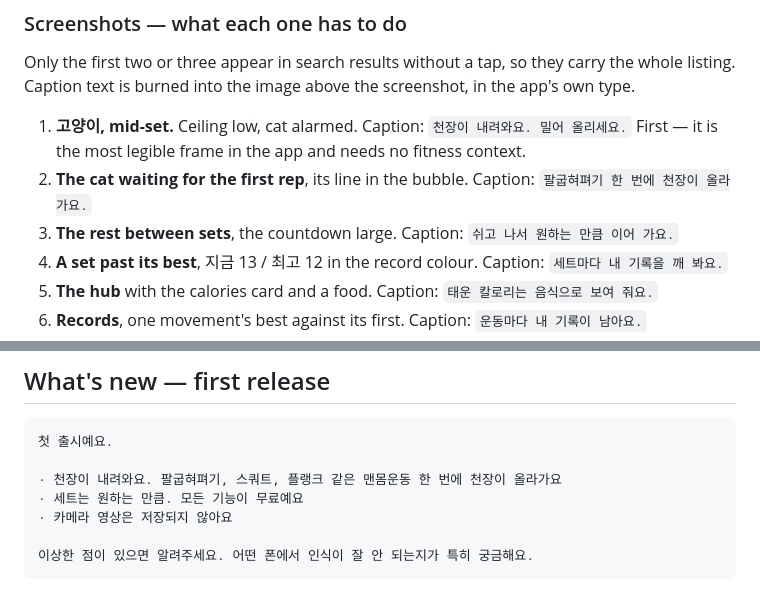
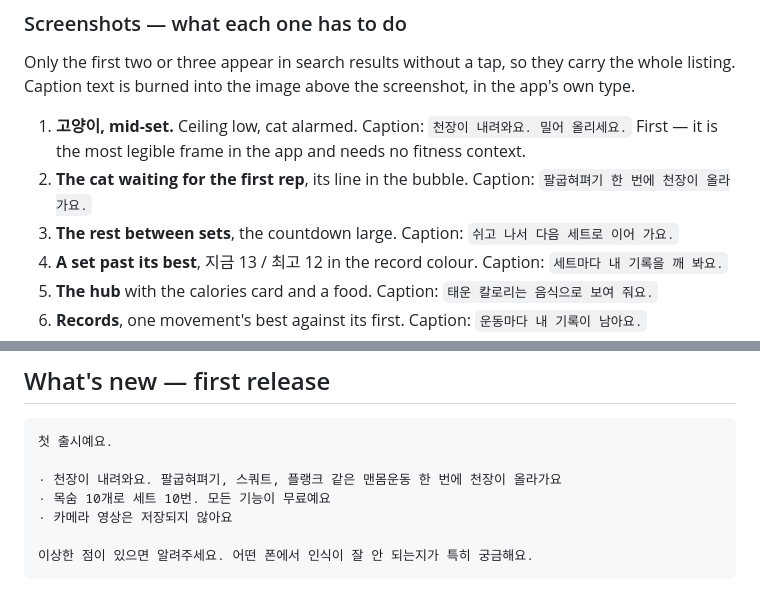
Before and after one commit to cjsdudwls1/push-up, a Markdown page: docs/STORE_LISTING.md, 2 parts joined by grey strips. Rendered like a GitHub page.

```diff
--- a/docs/STORE_LISTING.md
+++ b/docs/STORE_LISTING.md
@@ -142,7 +142,7 @@ Caption text is burned into the image above the screenshot, in the app's own typ
 1. **고양이, mid-set.** Ceiling low, cat alarmed. Caption: `천장이 내려와요. 밀어 올리세요.`
    First — it is the most legible frame in the app and needs no fitness context.
 2. **The cat waiting for the first rep**, its line in the bubble. Caption: `팔굽혀펴기 한 번에 천장이 올라가요.`
-3. **The rest between sets**, the countdown large. Caption: `쉬고 나서 원하는 만큼 이어 가요.`
+3. **The rest between sets**, the countdown large. Caption: `쉬고 나서 다음 세트로 이어 가요.`
 4. **A set past its best**, 지금 13 / 최고 12 in the record colour. Caption: `세트마다 내 기록을 깨 봐요.`
 5. **The hub** with the calories card and a food. Caption: `태운 칼로리는 음식으로 보여 줘요.`
 6. **Records**, one movement's best against its first. Caption: `운동마다 내 기록이 남아요.`
@@ -173,7 +173,7 @@ Shoot all eight in one session on the real device. Do not mock them.
 첫 출시예요.
 
 · 천장이 내려와요. 팔굽혀펴기, 스쿼트, 플랭크 같은 맨몸운동 한 번에 천장이 올라가요
-· 세트는 원하는 만큼. 모든 기능이 무료예요
+· 목숨 10개로 세트 10번. 모든 기능이 무료예요
 · 카메라 영상은 저장되지 않아요
 
 이상한 점이 있으면 알려주세요. 어떤 폰에서 인식이 잘 안 되는지가 특히 궁금해요.
```
Also changed, not shown: other parts of docs/STORE_LISTING.md (+10 -10 lines).
